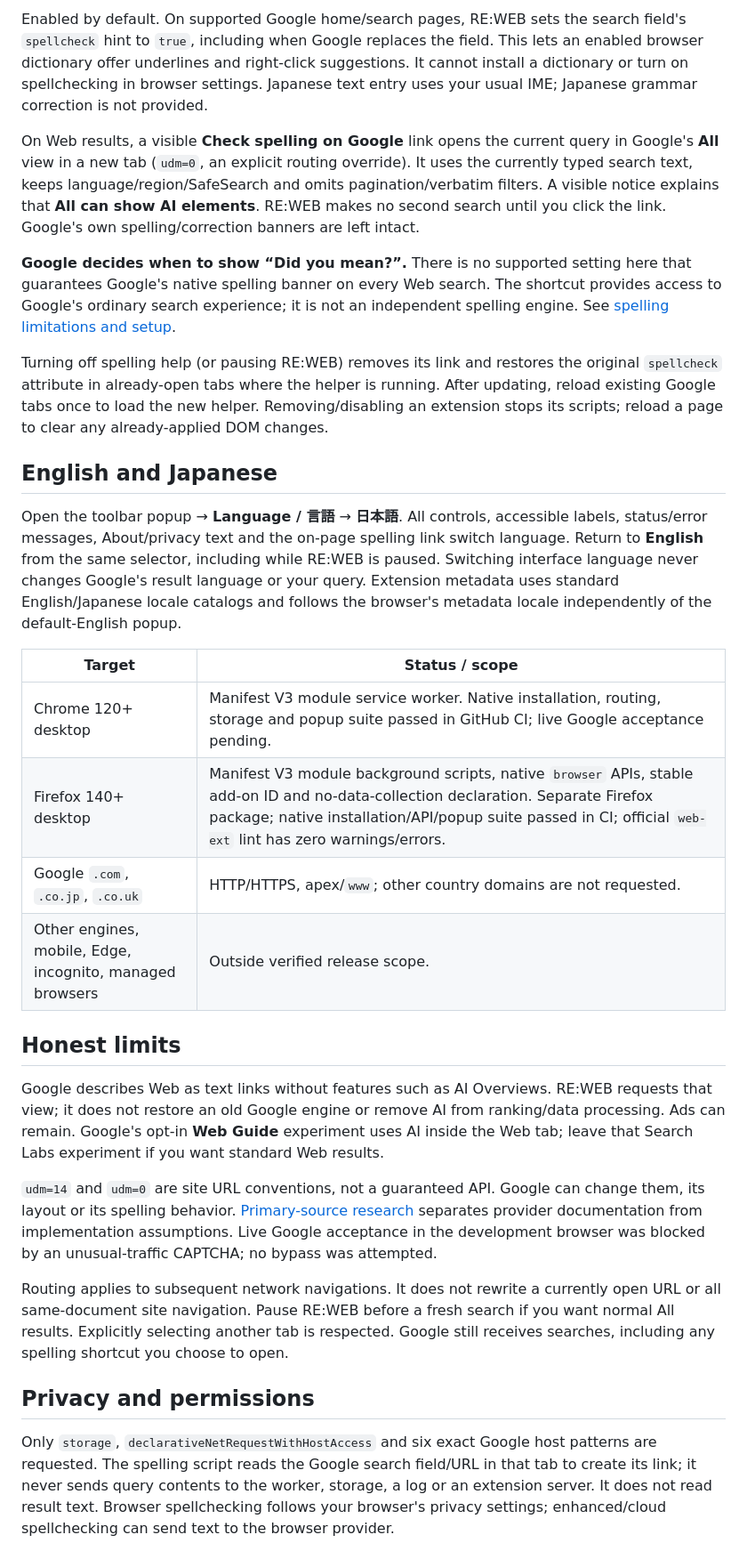
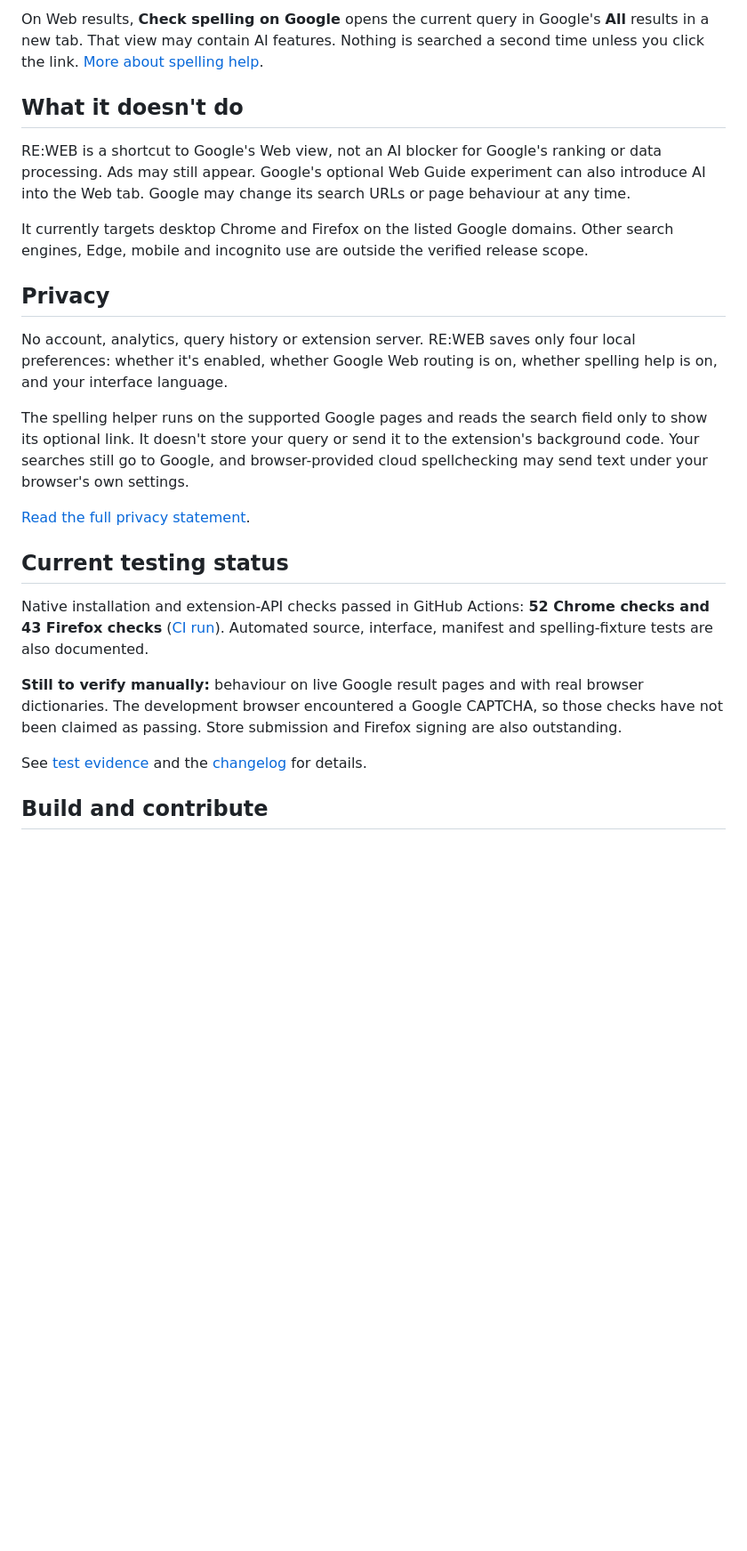
Before and after one commit to DavidACook/Self-Development-Projects, a Markdown page: RE-WEB/README.md, the part around one of its changes. Shown at 89% size. GitHub-like rendering; blank space fills up the shorter version.

```diff
--- a/RE-WEB/README.md
+++ b/RE-WEB/README.md
@@ -39,32 +39,27 @@ The browser evaluates two declarative redirect/allow rules. The background code
 
-Enabled by default. On supported Google home/search pages, RE:WEB sets the search field's `spellcheck` hint to `true`, including when Google replaces the field. This lets an enabled browser dictionary offer underlines and right-click suggestions. It cannot install a dictionary or turn on spellchecking in browser settings. Japanese text entry uses your usual IME; Japanese grammar correction is not provided.
+On Web results, **Check spelling on Google** opens the current query in Google's **All** results in a new tab. That view may contain AI features. Nothing is searched a second time unless you click the link. [More about spelling help](docs/SPELLING.md).
 
-On Web results, a visible **Check spelling on Google** link opens the current query in Google's **All** view in a new tab (`udm=0`, an explicit routing override). It uses the currently typed search text, keeps language/region/SafeSearch and omits pagination/verbatim filters. A visible notice explains that **All can show AI elements**. RE:WEB makes no second search until you click the link. Google's own spelling/correction banners are left intact.
+## What it doesn't do
 
-**Google decides when to show “Did you mean?”.** There is no supported setting here that guarantees Google's native spelling banner on every Web search. The shortcut provides access to Google's ordinary search experience; it is not an independent spelling engine. See [spelling limitations and setup](docs/SPELLING.md).
+RE:WEB is a shortcut to Google's Web view, not an AI blocker for Google's ranking or data processing. Ads may still appear. Google's optional Web Guide experiment can also introduce AI into the Web tab. Google may change its search URLs or page behaviour at any time.
 
-Turning off spelling help (or pausing RE:WEB) removes its link and restores the original `spellcheck` attribute in already-open tabs where the helper is running. After updating, reload existing Google tabs once to load the new helper. Removing/disabling an extension stops its scripts; reload a page to clear any already-applied DOM changes.
+It currently targets desktop Chrome and Firefox on the listed Google domains. Other search engines, Edge, mobile and incognito use are outside the verified release scope.
 
-## English and Japanese
+## Privacy
 
-Open the toolbar popup → **Language / 言語** → **日本語**. All controls, accessible labels, status/error messages, About/privacy text and the on-page spelling link switch language. Return to **English** from the same selector, including while RE:WEB is paused. Switching interface language never changes Google's result language or your query. Extension metadata uses standard English/Japanese locale catalogs and follows the browser's metadata locale independently of the default-English popup.
+No account, analytics, query history or extension server. RE:WEB saves only four local preferences: whether it's enabled, whether Google Web routing is on, whether spelling help is on, and your interface language.
 
-| Target | Status / scope |
-| --- | --- |
-| Chrome 120+ desktop | Manifest V3 module service worker. Native installation, routing, storage and popup suite passed in GitHub CI; live Google acceptance pending. |
-| Firefox 140+ desktop | Manifest V3 module background scripts, native `browser` APIs, stable add-on ID and no-data-collection declaration. Separate Firefox package; native installation/API/popup suite passed in CI; official `web-ext` lint has zero warnings/errors. |
-| Google `.com`, `.co.jp`, `.co.uk` | HTTP/HTTPS, apex/`www`; other country domains are not requested. |
-| Other engines, mobile, Edge, incognito, managed browsers | Outside verified release scope. |
+The spelling helper runs on the supported Google pages and reads the search field only to show its optional link. It doesn't store your query or send it to the extension's background code. Your searches still go to Google, and browser-provided cloud spellchecking may send text under your browser's own settings.
 
-## Honest limits
+[Read the full privacy statement](PRIVACY.md).
 
-Google describes Web as text links without features such as AI Overviews. RE:WEB requests that view; it does not restore an old Google engine or remove AI from ranking/data processing. Ads can remain. Google's opt-in **Web Guide** experiment uses AI inside the Web tab; leave that Search Labs experiment if you want standard Web results.
+## Current testing status
 
-`udm=14` and `udm=0` are site URL conventions, not a guaranteed API. Google can change them, its layout or its spelling behavior. [Primary-source research](docs/RESEARCH.md) separates provider documentation from implementation assumptions. Live Google acceptance in the development browser was blocked by an unusual-traffic CAPTCHA; no bypass was attempted.
+Native installation and extension-API checks passed in GitHub Actions: **52 Chrome checks and 43 Firefox checks** ([CI run](https://github.com/DavidACook/Self-Development-Projects/actions/runs/40083244745)). Automated source, interface, manifest and spelling-fixture tests are also documented.
 
-Routing applies to subsequent network navigations. It does not rewrite a currently open URL or all same-document site navigation. Pause RE:WEB before a fresh search if you want normal All results. Explicitly selecting another tab is respected. Google still receives searches, including any spelling shortcut you choose to open.
+**Still to verify manually:** behaviour on live Google result pages and with real browser dictionaries. The development browser encountered a Google CAPTCHA, so those checks have not been claimed as passing. Store submission and Firefox signing are also outstanding.
 
-## Privacy and permissions
+See [test evidence](docs/TESTING.md) and the [changelog](CHANGELOG.md) for details.
 
-Only `storage`, `declarativeNetRequestWithHostAccess` and six exact Google host patterns are requested. The spelling script reads the Google search field/URL in that tab to create its link; it never sends query contents to the worker, storage, a log or an extension server. It does not read result text. Browser spellchecking follows your browser's privacy settings; enhanced/cloud spellchecking can send text to the browser provider.
+## Build and contribute
 
```
Also changed, not shown: other parts of RE-WEB/README.md (+26 -52 lines).
